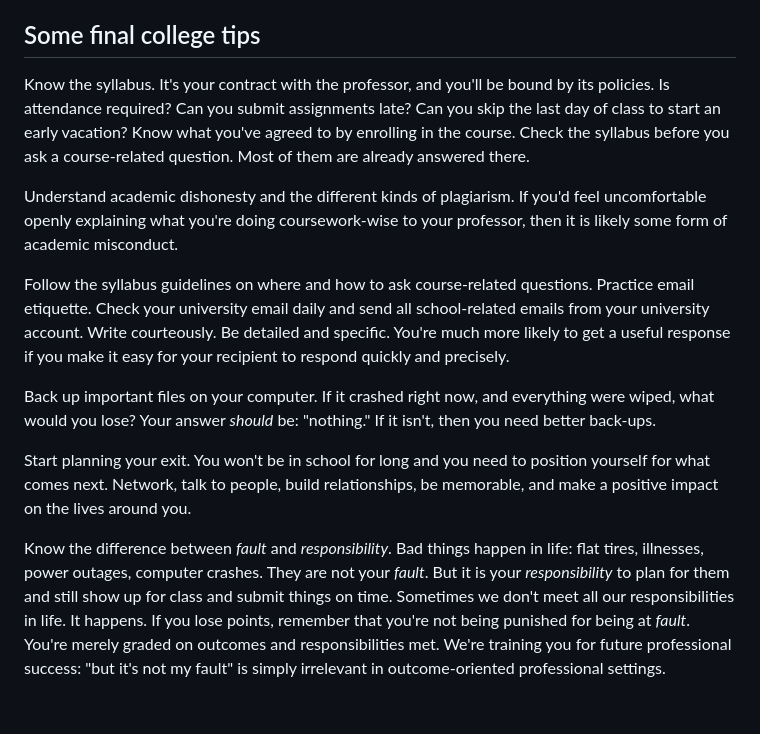
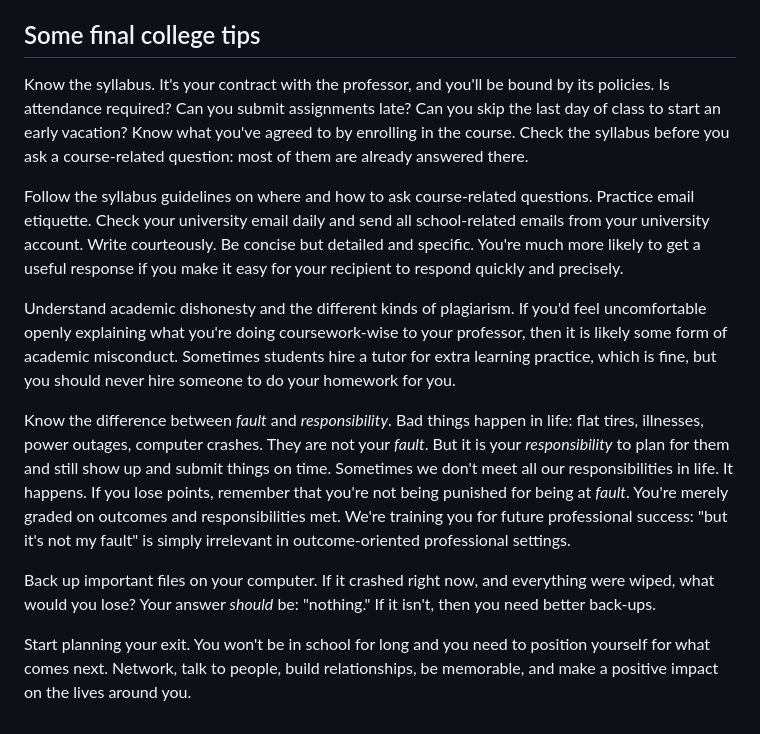
Before and after one commit to gboeing/ppd430, a Markdown page: assessments/study-guide.md, the part around the change. GitHub-like rendering.

```diff
--- a/assessments/study-guide.md
+++ b/assessments/study-guide.md
@@ -64,14 +64,14 @@ Then is AI ever good? Sure! A rule of thumb is that it helps you save time at th
 
 ## Some final college tips
 
-Know the syllabus. It's your contract with the professor, and you'll be bound by its policies. Is attendance required? Can you submit assignments late? Can you skip the last day of class to start an early vacation? Know what you've agreed to by enrolling in the course. Check the syllabus before you ask a course-related question. Most of them are already answered there.
+Know the syllabus. It's your contract with the professor, and you'll be bound by its policies. Is attendance required? Can you submit assignments late? Can you skip the last day of class to start an early vacation? Know what you've agreed to by enrolling in the course. Check the syllabus before you ask a course-related question: most of them are already answered there.
 
-Understand academic dishonesty and the different kinds of plagiarism. If you'd feel uncomfortable openly explaining what you're doing coursework-wise to your professor, then it is likely some form of academic misconduct.
+Follow the syllabus guidelines on where and how to ask course-related questions. Practice email etiquette. Check your university email daily and send all school-related emails from your university account. Write courteously. Be concise but detailed and specific. You're much more likely to get a useful response if you make it easy for your recipient to respond quickly and precisely.
 
-Follow the syllabus guidelines on where and how to ask course-related questions. Practice email etiquette. Check your university email daily and send all school-related emails from your university account. Write courteously. Be detailed and specific. You're much more likely to get a useful response if you make it easy for your recipient to respond quickly and precisely.
+Understand academic dishonesty and the different kinds of plagiarism. If you'd feel uncomfortable openly explaining what you're doing coursework-wise to your professor, then it is likely some form of academic misconduct. Sometimes students hire a tutor for extra learning practice, which is fine, but you should never hire someone to do your homework for you.
+
+Know the difference between *fault* and *responsibility*. Bad things happen in life: flat tires, illnesses, power outages, computer crashes. They are not your *fault*. But it is your *responsibility* to plan for them and still show up and submit things on time. Sometimes we don't meet all our responsibilities in life. It happens. If you lose points, remember that you're not being punished for being at *fault*. You're merely graded on outcomes and responsibilities met. We're training you for future professional success: "but it's not my fault" is simply irrelevant in outcome-oriented professional settings.
 
 Back up important files on your computer. If it crashed right now, and everything were wiped, what would you lose? Your answer *should* be: "nothing." If it isn't, then you need better back-ups.
 
 Start planning your exit. You won't be in school for long and you need to position yourself for what comes next. Network, talk to people, build relationships, be memorable, and make a positive impact on the lives around you.
-
-Know the difference between *fault* and *responsibility*. Bad things happen in life: flat tires, illnesses, power outages, computer crashes. They are not your *fault*. But it is your *responsibility* to plan for them and still show up for class and submit things on time. Sometimes we don't meet all our responsibilities in life. It happens. If you lose points, remember that you're not being punished for being at *fault*. You're merely graded on outcomes and responsibilities met. We're training you for future professional success: "but it's not my fault" is simply irrelevant in outcome-oriented professional settings.
```
